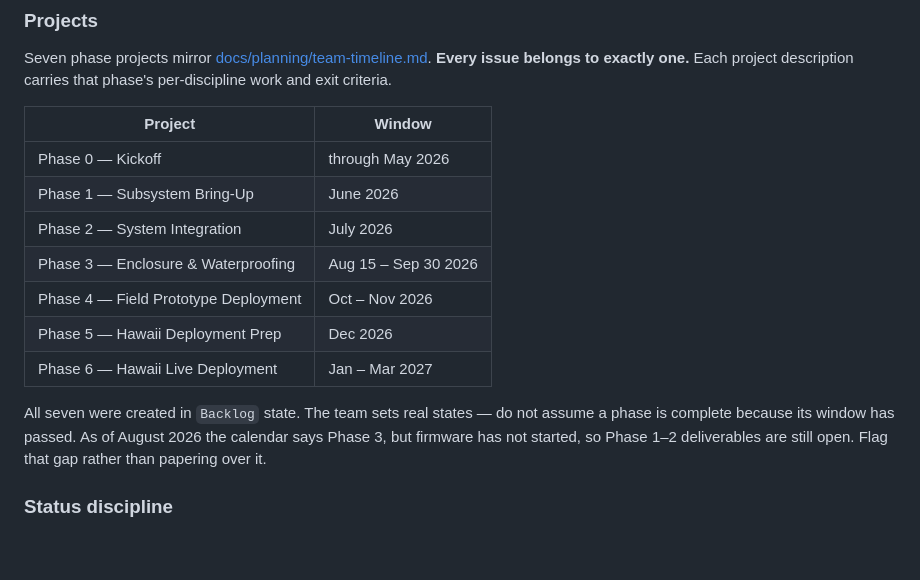
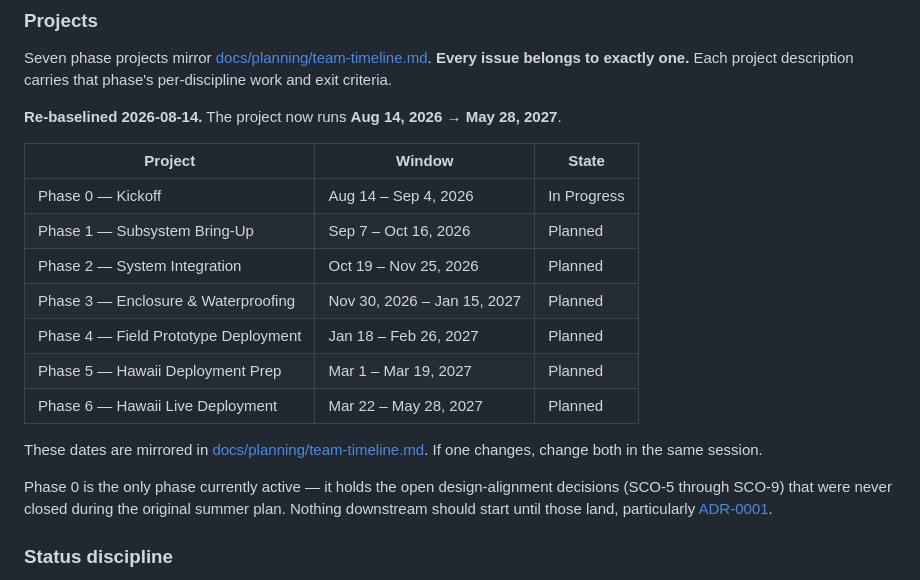
Before and after one commit to David-Chousal/S.C.O.U.T., a Markdown page: CLAUDE.md, the part around the change. Rendered like a GitHub page; blank space fills up the shorter version.

```diff
--- a/CLAUDE.md
+++ b/CLAUDE.md
@@ -181,20 +181,25 @@ Seven phase projects mirror [docs/planning/team-timeline.md](docs/planning/team-
 **Every issue belongs to exactly one.** Each project description carries that phase's
 per-discipline work and exit criteria.
 
-| Project | Window |
-|---|---|
-| Phase 0 — Kickoff | through May 2026 |
-| Phase 1 — Subsystem Bring-Up | June 2026 |
-| Phase 2 — System Integration | July 2026 |
-| Phase 3 — Enclosure & Waterproofing | Aug 15 – Sep 30 2026 |
-| Phase 4 — Field Prototype Deployment | Oct – Nov 2026 |
-| Phase 5 — Hawaii Deployment Prep | Dec 2026 |
-| Phase 6 — Hawaii Live Deployment | Jan – Mar 2027 |
+**Re-baselined 2026-08-14.** The project now runs **Aug 14, 2026 → May 28, 2027**.
 
-All seven were created in `Backlog` state. The team sets real states — do not assume a phase
-is complete because its window has passed. As of August 2026 the calendar says Phase 3, but
-firmware has not started, so Phase 1–2 deliverables are still open. Flag that gap rather than
-papering over it.
+| Project | Window | State |
+|---|---|---|
+| Phase 0 — Kickoff | Aug 14 – Sep 4, 2026 | In Progress |
+| Phase 1 — Subsystem Bring-Up | Sep 7 – Oct 16, 2026 | Planned |
+| Phase 2 — System Integration | Oct 19 – Nov 25, 2026 | Planned |
+| Phase 3 — Enclosure & Waterproofing | Nov 30, 2026 – Jan 15, 2027 | Planned |
+| Phase 4 — Field Prototype Deployment | Jan 18 – Feb 26, 2027 | Planned |
+| Phase 5 — Hawaii Deployment Prep | Mar 1 – Mar 19, 2027 | Planned |
+| Phase 6 — Hawaii Live Deployment | Mar 22 – May 28, 2027 | Planned |
+
+These dates are mirrored in [docs/planning/team-timeline.md](docs/planning/team-timeline.md).
+If one changes, change both in the same session.
+
+Phase 0 is the only phase currently active — it holds the open design-alignment decisions
+(SCO-5 through SCO-9) that were never closed during the original summer plan. Nothing
+downstream should start until those land, particularly
+[ADR-0001](docs/decisions/0001-mcu-and-radio-selection.md).
 
 ### Status discipline
 
```
Also changed, not shown: README.md (+1 -1 lines), docs/planning/team-timeline.md (+12 -7 lines).
